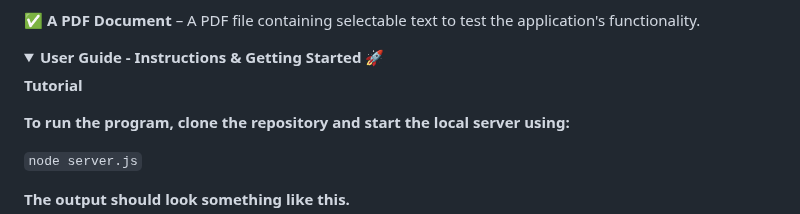
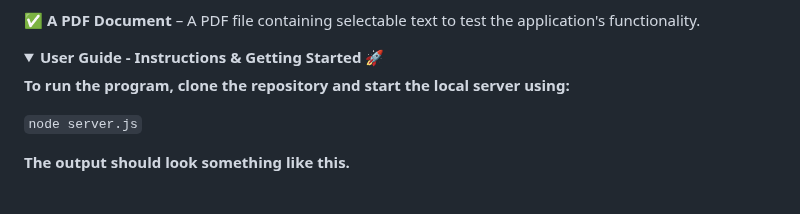
Before and after one commit to davidchaimsmirnoff/PDF_SELECTOR, a Markdown page: README.md, the part around the change. Rendered like a GitHub page; folded sections open; blank space fills up the shorter version.

```diff
--- a/README.md
+++ b/README.md
@@ -82,7 +82,6 @@ Besiata DeShmaya בְּסִיַּעְתָּא דִּשְׁמַיָּא,
 <details>
  <summary><strong>User Guide - Instructions & Getting Started 🚀 </strong></summary>
 
-**Tutorial**
 
 **To run the program, clone the repository and start the local server using:**
 
```
